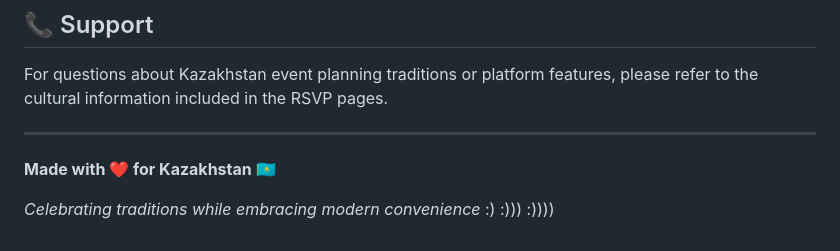
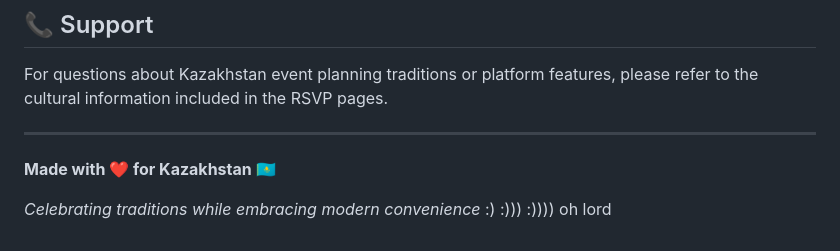
Before and after one commit to KIAMOOO/Event-Planner, a Markdown page: README.md, the part around the change. GitHub-like rendering.

```diff
--- a/README.md
+++ b/README.md
@@ -148,3 +148,4 @@ For questions about Kazakhstan event planning traditions or platform features, p
 :)
 :)))
 :))))
+oh lord
```
